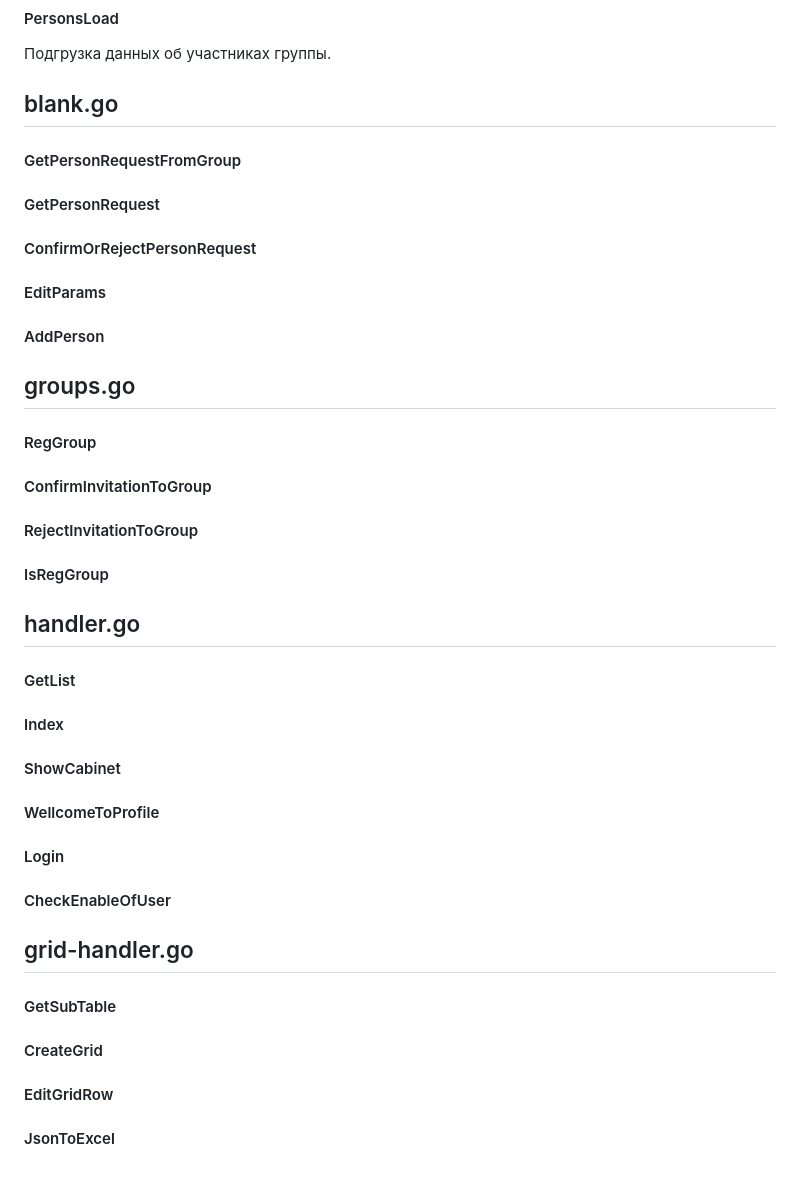
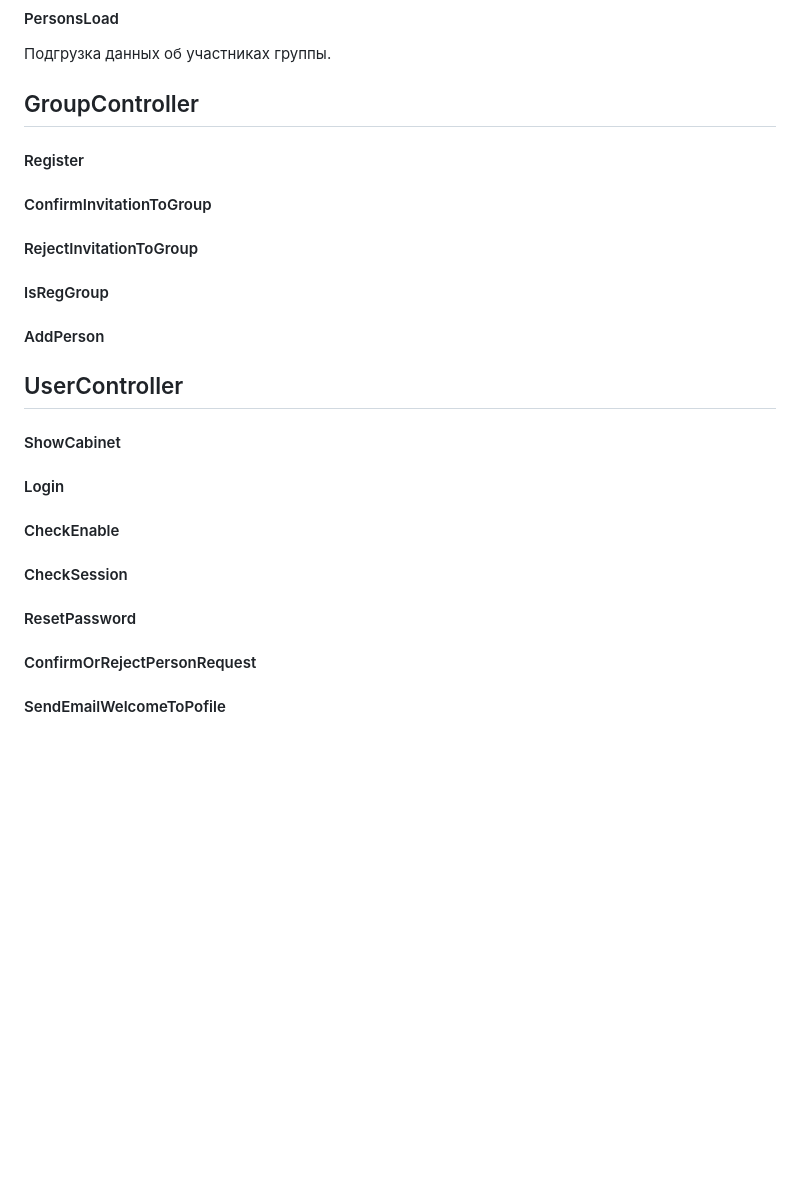
Before and after one commit to klenin/orc, a Markdown page: docs/controllers.md, the part around the change printed below. GitHub-like rendering; blank space fills up the shorter version.

```diff
--- a/docs/controllers.md
+++ b/docs/controllers.md
@@ -113,21 +138,9 @@
 
 Подгрузка данных об участниках группы.
 
-## blank.go
+## GroupController
 
-#### GetPersonRequestFromGroup
-
-#### GetPersonRequest
-
-#### ConfirmOrRejectPersonRequest
-
-#### EditParams
-
-#### AddPerson
-
-## groups.go
-
-#### RegGroup
+#### Register
 
 #### ConfirmInvitationToGroup
 
@@ -135,28 +148,23 @@
 
 #### IsRegGroup
 
-## handler.go
+#### AddPerson
 
-#### GetList
-
-#### Index
+## UserController
 
 #### ShowCabinet
 
-#### WellcomeToProfile
-
 #### Login
 
-#### CheckEnableOfUser
+#### CheckEnable
 
-## grid-handler.go
+#### CheckSession
 
-#### GetSubTable
+#### ResetPassword
 
-#### CreateGrid
+#### ConfirmOrRejectPersonRequest
 
-#### EditGridRow
+#### SendEmailWelcomeToPofile
 
-#### JsonToExcel
-
-[scheme-1]: ../docs/img/controllers.png  "controllers"
+[scheme-1]: ../docs/img/controllers.png "controllers"
+[scheme-2]: ../docs/img/controllers-update-1.png "controllers"
```
Also changed, not shown: other parts of docs/controllers.md (+44 -19 lines), docs/img/controllers-update-1.png (added), 1 other file.
